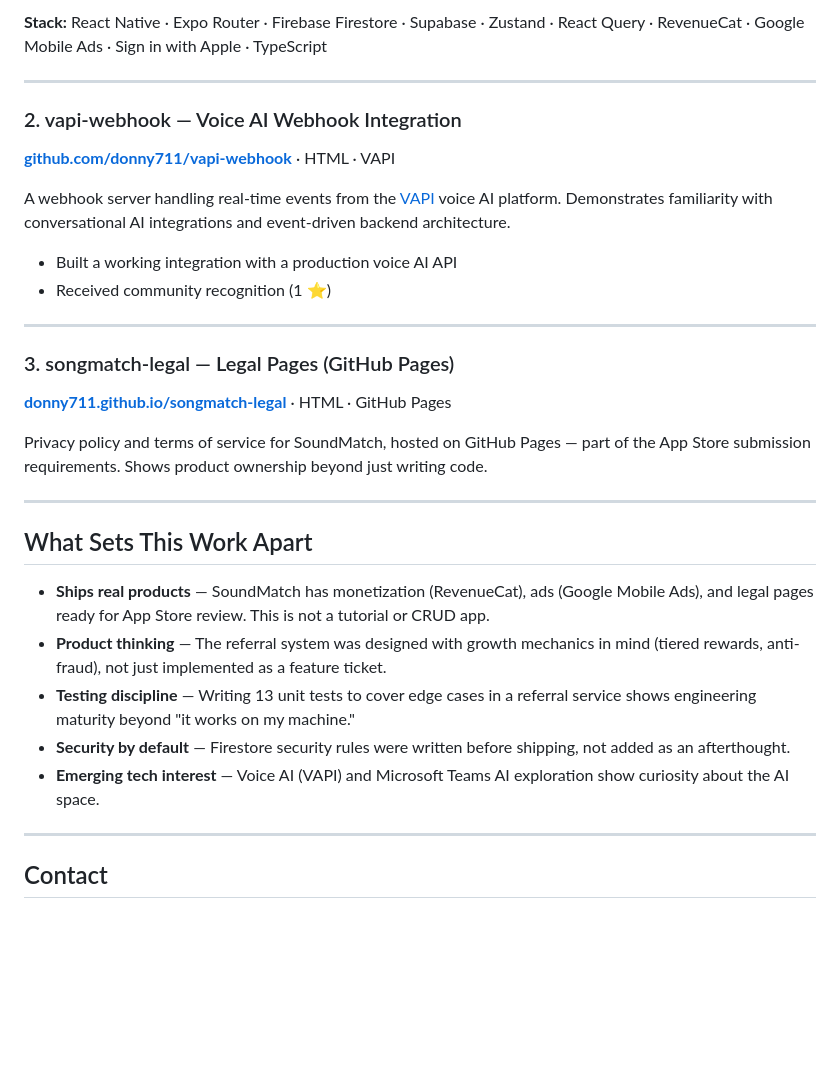
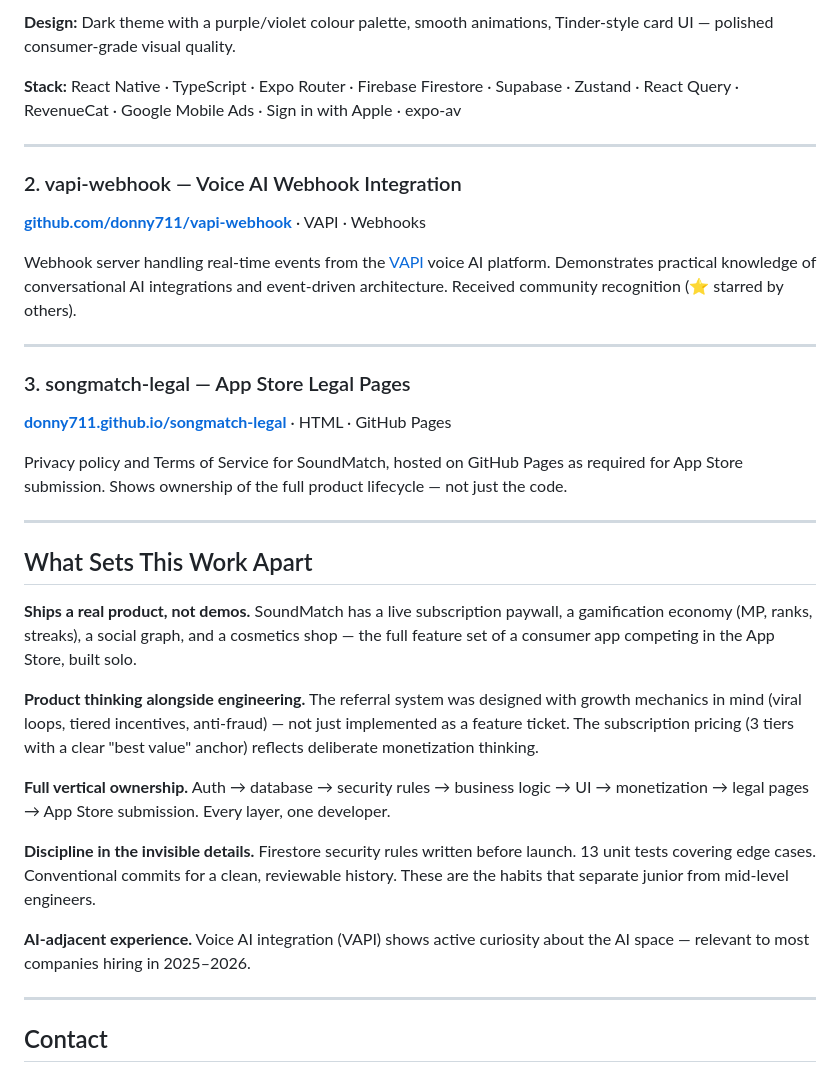
Before and after one commit to donny711/SongMatch, a Markdown page: PORTFOLIO.md, the part around one of its changes. Rendered like a GitHub page; blank space fills up the shorter version.

```diff
--- a/PORTFOLIO.md
+++ b/PORTFOLIO.md
@@ -48,32 +57,35 @@ A full-featured mobile app for iOS and Android, built on Expo's New Architecture
 
-**Stack:** React Native · Expo Router · Firebase Firestore · Supabase · Zustand · React Query · RevenueCat · Google Mobile Ads · Sign in with Apple · TypeScript
+**Design:** Dark theme with a purple/violet colour palette, smooth animations, Tinder-style card UI — polished consumer-grade visual quality.
+
+**Stack:** React Native · TypeScript · Expo Router · Firebase Firestore · Supabase · Zustand · React Query · RevenueCat · Google Mobile Ads · Sign in with Apple · expo-av
 
 ---
 
 ### 2. vapi-webhook — Voice AI Webhook Integration
-**[github.com/donny711/vapi-webhook](https://github.com/donny711/vapi-webhook)** · HTML · VAPI
+**[github.com/donny711/vapi-webhook](https://github.com/donny711/vapi-webhook)** · VAPI · Webhooks
 
-A webhook server handling real-time events from the [VAPI](https://vapi.ai) voice AI platform. Demonstrates familiarity with conversational AI integrations and event-driven backend architecture.
-
-- Built a working integration with a production voice AI API
-- Received community recognition (1 ⭐)
+Webhook server handling real-time events from the [VAPI](https://vapi.ai) voice AI platform. Demonstrates practical knowledge of conversational AI integrations and event-driven architecture. Received community recognition (⭐ starred by others).
 
 ---
 
-### 3. songmatch-legal — Legal Pages (GitHub Pages)
+### 3. songmatch-legal — App Store Legal Pages
 **[donny711.github.io/songmatch-legal](https://donny711.github.io/songmatch-legal/)** · HTML · GitHub Pages
 
-Privacy policy and terms of service for SoundMatch, hosted on GitHub Pages — part of the App Store submission requirements. Shows product ownership beyond just writing code.
+Privacy policy and Terms of Service for SoundMatch, hosted on GitHub Pages as required for App Store submission. Shows ownership of the full product lifecycle — not just the code.
 
 ---
 
 ## What Sets This Work Apart
 
-- **Ships real products** — SoundMatch has monetization (RevenueCat), ads (Google Mobile Ads), and legal pages ready for App Store review. This is not a tutorial or CRUD app.
-- **Product thinking** — The referral system was designed with growth mechanics in mind (tiered rewards, anti-fraud), not just implemented as a feature ticket.
-- **Testing discipline** — Writing 13 unit tests to cover edge cases in a referral service shows engineering maturity beyond "it works on my machine."
-- **Security by default** — Firestore security rules were written before shipping, not added as an afterthought.
-- **Emerging tech interest** — Voice AI (VAPI) and Microsoft Teams AI exploration show curiosity about the AI space.
+**Ships a real product, not demos.** SoundMatch has a live subscription paywall, a gamification economy (MP, ranks, streaks), a social graph, and a cosmetics shop — the full feature set of a consumer app competing in the App Store, built solo.
+
+**Product thinking alongside engineering.** The referral system was designed with growth mechanics in mind (viral loops, tiered incentives, anti-fraud) — not just implemented as a feature ticket. The subscription pricing (3 tiers with a clear "best value" anchor) reflects deliberate monetization thinking.
+
+**Full vertical ownership.** Auth → database → security rules → business logic → UI → monetization → legal pages → App Store submission. Every layer, one developer.
+
+**Discipline in the invisible details.** Firestore security rules written before launch. 13 unit tests covering edge cases. Conventional commits for a clean, reviewable history. These are the habits that separate junior from mid-level engineers.
+
+**AI-adjacent experience.** Voice AI integration (VAPI) shows active curiosity about the AI space — relevant to most companies hiring in 2025–2026.
 
 ---
 
```
Also changed, not shown: other parts of PORTFOLIO.md (+26 -17 lines).
